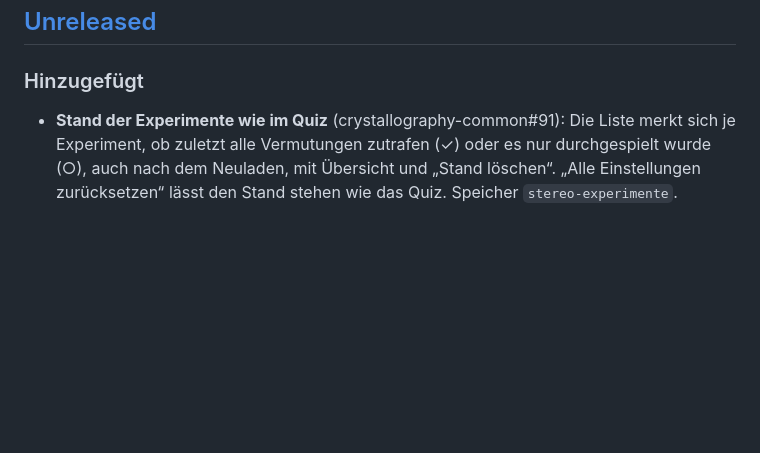
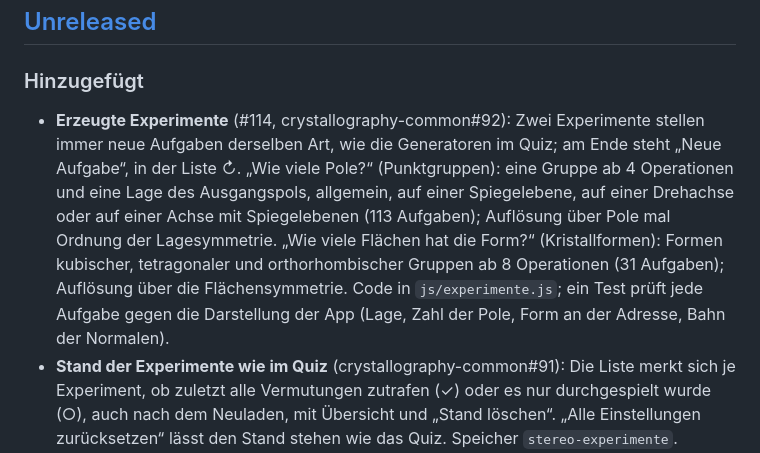
Before and after one commit to manganite/stereography, a Markdown page: CHANGELOG.md, the part around the change. Rendered like a GitHub page; blank space fills up the shorter version.

Commit message:
Erzeugte Experimente: CHANGELOG und CLAUDE.md (#114)
Co-Authored-By: Claude Opus 5.5 <noreply@anthropic.com>
Claude-Session: https://claude.ai/code/session_01L8SY93qeihJm469Dd5tmF3

```diff
--- a/CHANGELOG.md
+++ b/CHANGELOG.md
@@ -8,6 +8,7 @@ Das Format folgt [Keep a Changelog](https://keepachangelog.com/de/1.1.0/), die V
 
 ### Hinzugefügt
 
+- **Erzeugte Experimente** (#114, crystallography-common#92): Zwei Experimente stellen immer neue Aufgaben derselben Art, wie die Generatoren im Quiz; am Ende steht „Neue Aufgabe“, in der Liste ↻. „Wie viele Pole?“ (Punktgruppen): eine Gruppe ab 4 Operationen und eine Lage des Ausgangspols, allgemein, auf einer Spiegelebene, auf einer Drehachse oder auf einer Achse mit Spiegelebenen (113 Aufgaben); Auflösung über Pole mal Ordnung der Lagesymmetrie. „Wie viele Flächen hat die Form?“ (Kristallformen): Formen kubischer, tetragonaler und orthorhombischer Gruppen ab 8 Operationen (31 Aufgaben); Auflösung über die Flächensymmetrie. Code in `js/experimente.js`; ein Test prüft jede Aufgabe gegen die Darstellung der App (Lage, Zahl der Pole, Form an der Adresse, Bahn der Normalen).
 - **Stand der Experimente wie im Quiz** (crystallography-common#91): Die Liste merkt sich je Experiment, ob zuletzt alle Vermutungen zutrafen (✓) oder es nur durchgespielt wurde (○), auch nach dem Neuladen, mit Übersicht und „Stand löschen“. „Alle Einstellungen zurücksetzen“ lässt den Stand stehen wie das Quiz. Speicher `stereo-experimente`.
 - **Experimente; Erste Schritte mit gemeinsamer Mechanik** (#77, crystallography-common#87): Neuer Abschnitt „Experimente“ mit kleinen Lernexperimenten: erst eine Vermutung wählen, dann per Knopf ausprobieren, dann Beobachtung und kurze Erklärung mit Link ins Skript, dazu „Vorher/Nachher“. „Punktgruppen“: allgemeine und spezielle Lage in 4*mm* (8, 4 oder 1 Pol), Drehinversion 4̄ gegen 4/*m* (4 oder 8 Pole), Laue-Klasse von 4̄. „Kristallformen“: Lage der Pole bei Prisma, Pyramide und Dipyramide (tetragonal), Flächenzahl von {110} in *m*3̄*m* (12) und von {111} in 4̄3*m* (4 statt 8 in *m*3̄*m*). Die „Erste Schritte“ sind die bisherigen Bedienschritte mit derselben Mechanik (je Knopf, überspringbar); der letzte nennt die Experimente. Texte in `js/hilfetexte.js`, ein Test prüft Adressen, Anker und Aussagen gegen die App. Gemeinsame Mechanik aus `lib/common/js/ablauf.js`. Der Abschnitt hat eine eigene Hilfe (ⓘ).
 
```
